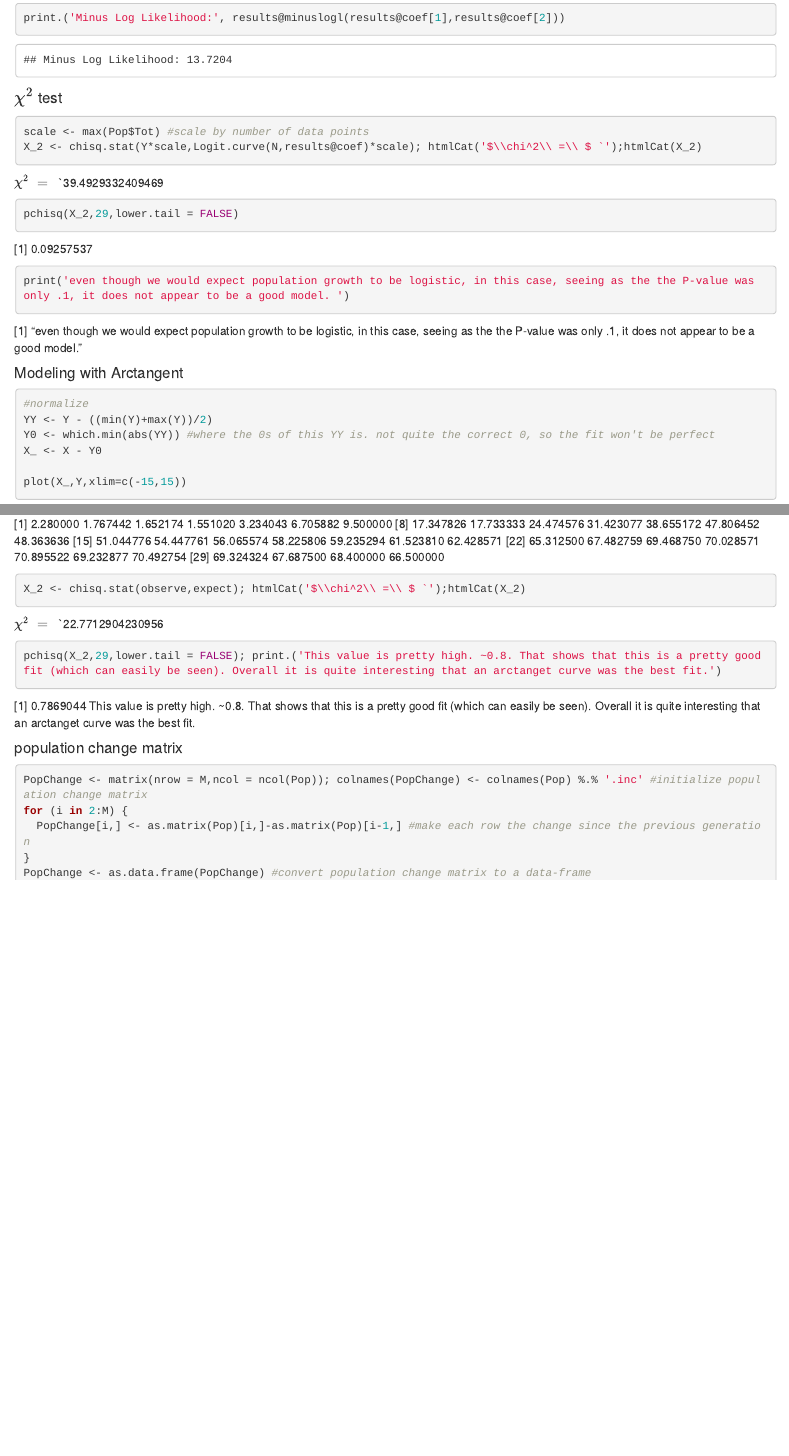
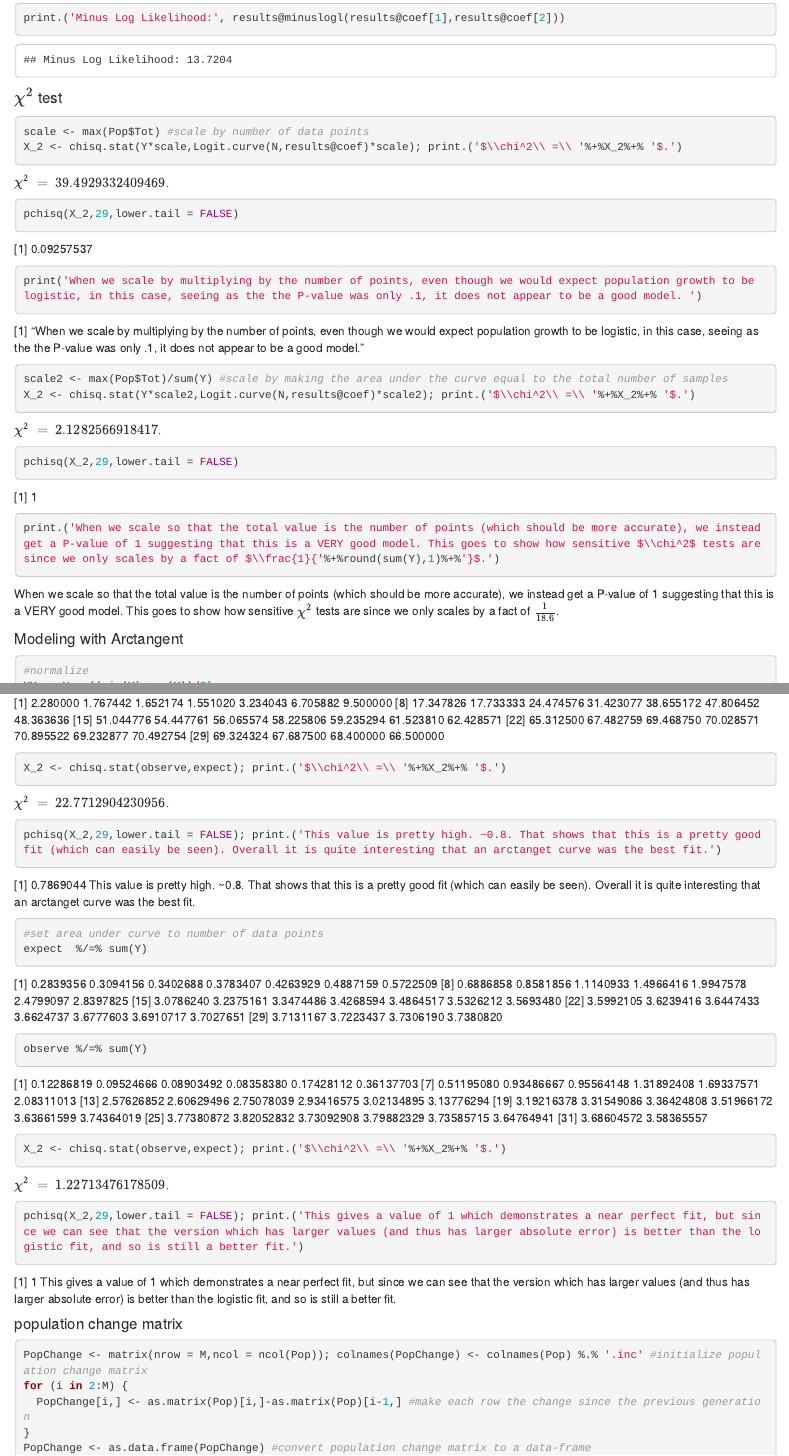
Before and after one commit to Seetur-Git/Math23c_Final, an R Markdown document (Final - Datasets and Analysis/Final Project.Rmd): the page in a window 1100 px wide, from 4700 px down, and a second part further down, joined at a grey line. Rendered offline with R 4.5, knitr and Pandoc, with nearby package versions; code that draws random numbers runs with fixed seeds of ours.

Commit message:
Add files via upload

````diff
--- a/Final - Datasets and Analysis/Final Project.Rmd
+++ b/Final - Datasets and Analysis/Final Project.Rmd
@@ -2,9 +2,10 @@
 title: "Final Project"
 output:
   html_notebook: default
-  pdf_document: default
   html_document:
     df_print: paged
+  pdf_document: default
+  word_document: default
 ---
 
 ```{r Source_dari_2, include=FALSE}
@@ -74,16 +75,23 @@ print.('Minus Log Likelihood:', results@minuslogl(results@coef[1],results@coef[2
 #### $\chi^2$ test
 
 ```{r X^2 test,results='asis'}
+
 scale <- max(Pop$Tot) #scale by number of data points
-X_2 <- chisq.stat(Y*scale,Logit.curve(N,results@coef)*scale); htmlCat('$\\chi^2\\ =\\ $ `');htmlCat(X_2)
+X_2 <- chisq.stat(Y*scale,Logit.curve(N,results@coef)*scale); print.('$\\chi^2\\ =\\ '%+%X_2%+% '$.')
 pchisq(X_2,29,lower.tail = FALSE)
-print('even though we would expect population growth to be logistic, in this case, seeing as the the P-value was only .1, it does not appear to be a good model. ')
+print('When we scale by multiplying by the number of points, even though we would expect population growth to be logistic, in this case, seeing as the the P-value was only .1, it does not appear to be a good model. ')
+
+
+
+scale2 <- max(Pop$Tot)/sum(Y) #scale by making the area under the curve equal to the total number of samples
+X_2 <- chisq.stat(Y*scale2,Logit.curve(N,results@coef)*scale2); print.('$\\chi^2\\ =\\ '%+%X_2%+% '$.')
+pchisq(X_2,29,lower.tail = FALSE)
+print.('When we scale so that the total value is the number of points (which should be more accurate), we instead get a P-value of 1 suggesting that this is a VERY good model. This goes to show how sensitive $\\chi^2$ tests are since we only scales by a fact of $\\frac{1}{'%+%round(sum(Y),1)%+%'}$.')
 ```
 
 #### Modeling with Arctangent
 
 ```{r Modeling with Arctangent,results='asis'}
-
 
 #normalize
 YY <- Y - ((min(Y)+max(Y))/2)
@@ -169,8 +177,15 @@ ggplot(data_frame, aes(x)) +
 expect  %*=% scale
 observe %*=% scale
 
-X_2 <- chisq.stat(observe,expect); htmlCat('$\\chi^2\\ =\\ $ `');htmlCat(X_2)
+X_2 <- chisq.stat(observe,expect); print.('$\\chi^2\\ =\\ '%+%X_2%+% '$.')
 pchisq(X_2,29,lower.tail = FALSE); print.('This value is pretty high. ~0.8. That shows that this is a pretty good fit (which can easily be seen). Overall it is quite interesting that an arctanget curve was the best fit.')
+
+#set area under curve to number of data points
+expect  %/=% sum(Y)
+observe %/=% sum(Y)
+
+X_2 <- chisq.stat(observe,expect); print.('$\\chi^2\\ =\\ '%+%X_2%+% '$.')
+pchisq(X_2,29,lower.tail = FALSE); print.('This gives a value of 1 which demonstrates a near perfect fit, but since we can see that the version which has larger values (and thus has larger absolute error) is better than the logistic fit, and so is still a better fit.')
 
 ```
 
````
Also changed, not shown: Final - Datasets and Analysis/Final Project.nb.html, Final - Datasets and Analysis/Final-Project.html, Final - Datasets and Analysis/Final Project.Rmd (9 more changed lines).
